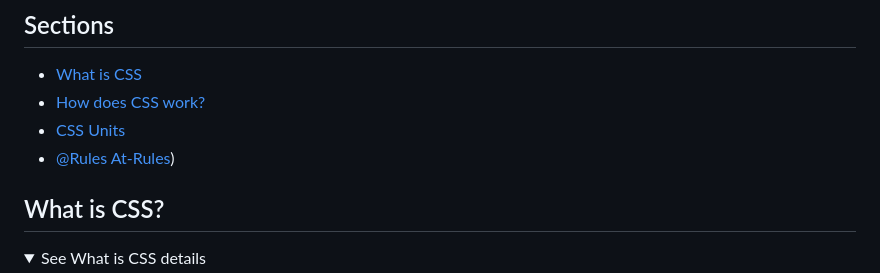
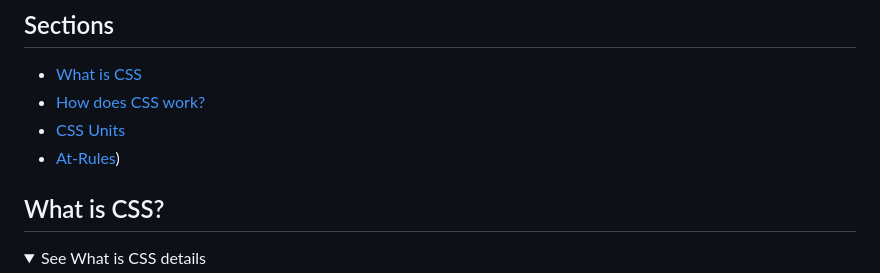
Before and after one commit to clovis-de-melo/css-studies, a Markdown page: README.md, the part around the change. GitHub-like rendering; folded sections open.

Commit message:
fix: at-rules

```diff
--- a/README.md
+++ b/README.md
@@ -8,7 +8,7 @@ Feel free to fork this repository.
 * [What is CSS](#what-is-css.)
 * [How does CSS work?](#how-does-css-work)
 * [CSS Units](#css-units)
-* [@Rules At-Rules](#at-rules))
+* [At-Rules](#at-rules))
 
 
 ## What is CSS?
```
